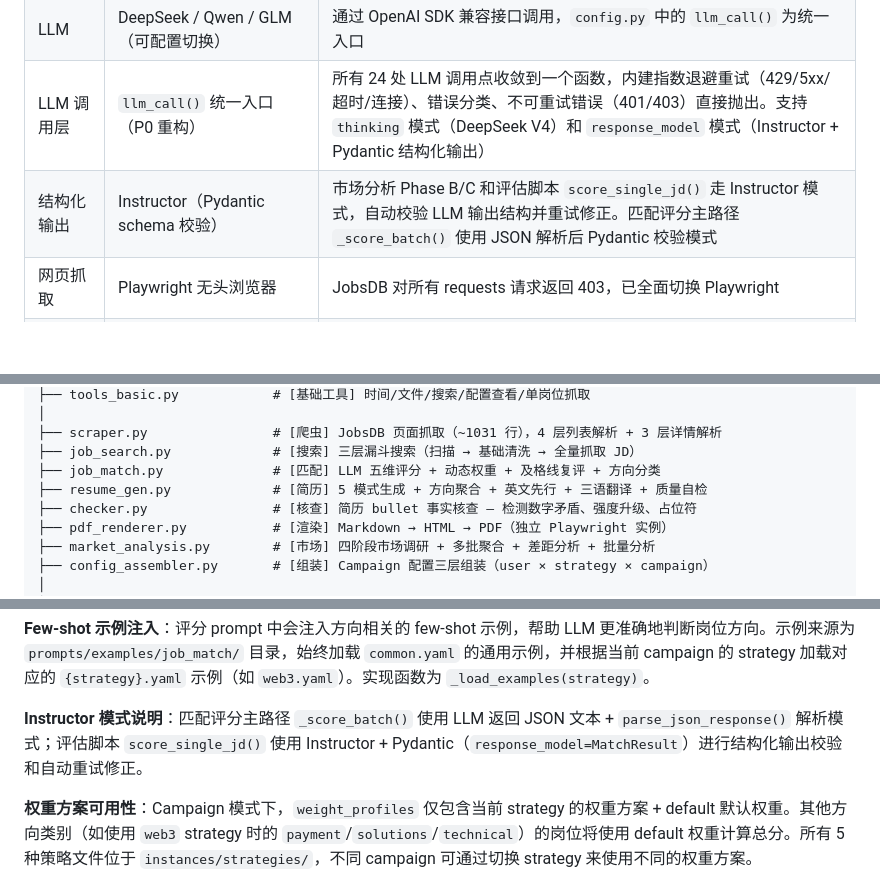
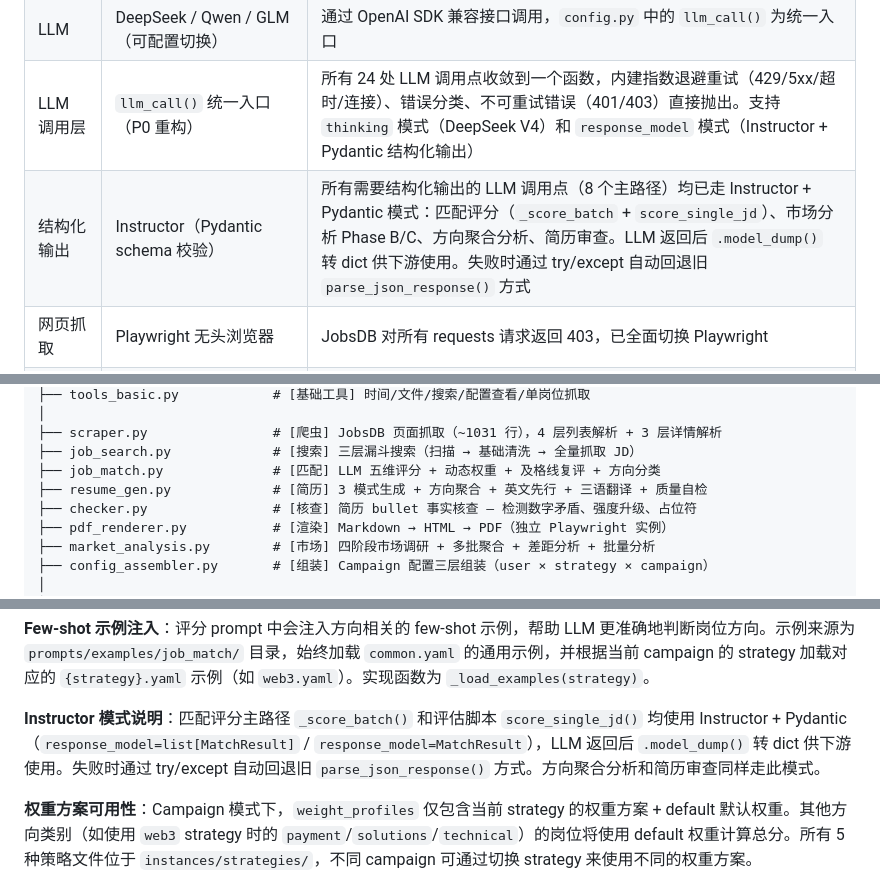
Before and after one commit to Lzz297/jobpilot, a Markdown page: PROJECT_INTRO.md, 3 parts joined by grey strips. GitHub-like rendering; blank space fills up the shorter version.

Commit message:
docs: fix residual 5-mode ref and stale Instructor descriptions
- Fix resume_gen.py comment: 5 -> 3 modes
- Update §1.2 tech stack: Instructor coverage now reflects all 8 call sites
- Update §3.9: _score_batch description correctly shows Instructor mode,
  not parse_json_response

```diff
--- a/PROJECT_INTRO.md
+++ b/PROJECT_INTRO.md
@@ -23,7 +23,7 @@
 | 编程语言 | Python 3.13 | 主开发语言 |
 | LLM | DeepSeek / Qwen / GLM（可配置切换） | 通过 OpenAI SDK 兼容接口调用，`config.py` 中的 `llm_call()` 为统一入口 |
 | LLM 调用层 | `llm_call()` 统一入口（P0 重构） | 所有 24 处 LLM 调用点收敛到一个函数，内建指数退避重试（429/5xx/超时/连接）、错误分类、不可重试错误（401/403）直接抛出。支持 `thinking` 模式（DeepSeek V4）和 `response_model` 模式（Instructor + Pydantic 结构化输出） |
-| 结构化输出 | Instructor（Pydantic schema 校验） | 市场分析 Phase B/C 和评估脚本 `score_single_jd()` 走 Instructor 模式，自动校验 LLM 输出结构并重试修正。匹配评分主路径 `_score_batch()` 使用 JSON 解析后 Pydantic 校验模式 |
+| 结构化输出 | Instructor（Pydantic schema 校验） | 所有需要结构化输出的 LLM 调用点（8 个主路径）均已走 Instructor + Pydantic 模式：匹配评分（`_score_batch` + `score_single_jd`）、市场分析 Phase B/C、方向聚合分析、简历审查。LLM 返回后 `.model_dump()` 转 dict 供下游使用。失败时通过 try/except 自动回退旧 `parse_json_response()` 方式 |
 | 网页抓取 | Playwright 无头浏览器 | JobsDB 对所有 requests 请求返回 403，已全面切换 Playwright |
 | HTML 解析 | BeautifulSoup (lxml) + JSON | BS4 做 DOM 辅助解析，核心数据来自页面内嵌 `__NEXT_DATA__` JSON |
 | PDF 渲染 | Playwright/Chromium | Markdown → HTML → PDF，两个独立浏览器实例（爬虫 + 渲染器各一个） |
@@ -48,7 +48,7 @@ D:\job-agent/
 ├── scraper.py                # [爬虫] JobsDB 页面抓取（~1031 行），4 层列表解析 + 3 层详情解析
 ├── job_search.py             # [搜索] 三层漏斗搜索（扫描 → 基础清洗 → 全量抓取 JD）
 ├── job_match.py              # [匹配] LLM 五维评分 + 动态权重 + 及格线复评 + 方向分类
-├── resume_gen.py             # [简历] 5 模式生成 + 方向聚合 + 英文先行 + 三语翻译 + 质量自检
+├── resume_gen.py             # [简历] 3 模式生成 + 方向聚合 + 英文先行 + 三语翻译 + 质量自检
 ├── checker.py                # [核查] 简历 bullet 事实核查 — 检测数字矛盾、强度升级、占位符
 ├── pdf_renderer.py           # [渲染] Markdown → HTML → PDF（独立 Playwright 实例）
 ├── market_analysis.py        # [市场] 四阶段市场调研 + 多批聚合 + 差距分析 + 批量分析
@@ -904,7 +904,7 @@ _FIELD_SPECS = {
 
 **Few-shot 示例注入**：评分 prompt 中会注入方向相关的 few-shot 示例，帮助 LLM 更准确地判断岗位方向。示例来源为 `prompts/examples/job_match/` 目录，始终加载 `common.yaml` 的通用示例，并根据当前 campaign 的 strategy 加载对应的 `{strategy}.yaml` 示例（如 `web3.yaml`）。实现函数为 `_load_examples(strategy)`。
 
-**Instructor 模式说明**：匹配评分主路径 `_score_batch()` 使用 LLM 返回 JSON 文本 + `parse_json_response()` 解析模式；评估脚本 `score_single_jd()` 使用 Instructor + Pydantic（`response_model=MatchResult`）进行结构化输出校验和自动重试修正。
+**Instructor 模式说明**：匹配评分主路径 `_score_batch()` 和评估脚本 `score_single_jd()` 均使用 Instructor + Pydantic（`response_model=list[MatchResult]` / `response_model=MatchResult`），LLM 返回后 `.model_dump()` 转 dict 供下游使用。失败时通过 try/except 自动回退旧 `parse_json_response()` 方式。方向聚合分析和简历审查同样走此模式。
 
 **权重方案可用性**：Campaign 模式下，`weight_profiles` 仅包含当前 strategy 的权重方案 + default 默认权重。其他方向类别（如使用 `web3` strategy 时的 `payment`/`solutions`/`technical`）的岗位将使用 default 权重计算总分。所有 5 种策略文件位于 `instances/strategies/`，不同 campaign 可通过切换 strategy 来使用不同的权重方案。
 
```
